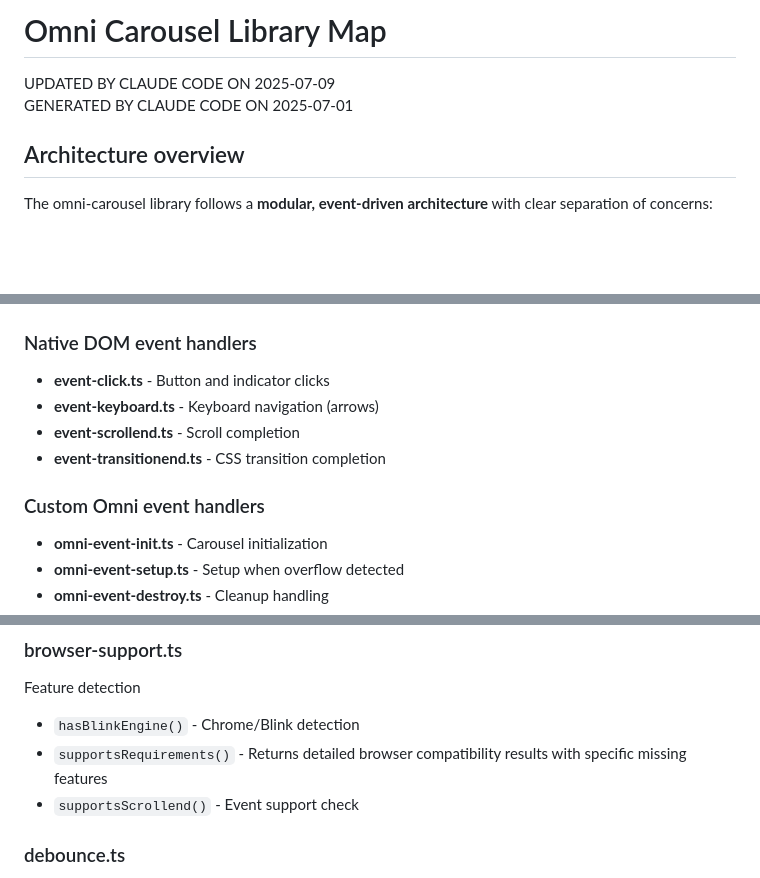
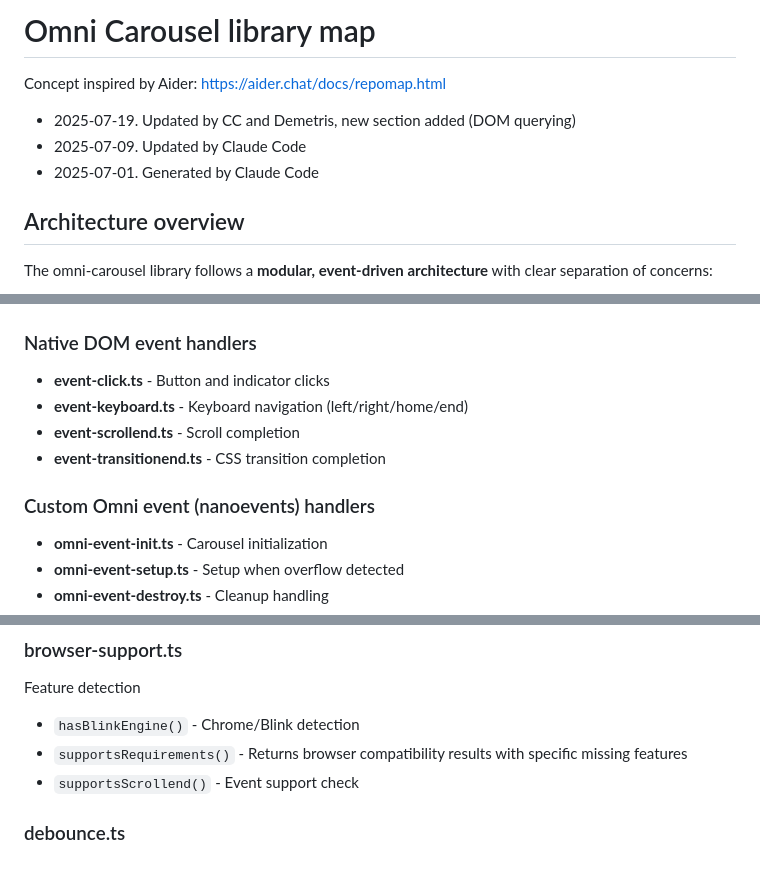
Before and after one commit to demetris/omni-carousel, a Markdown page: lib-map.md, 3 parts joined by grey strips. Rendered like a GitHub page; blank space fills up the shorter version.

```diff
--- a/lib-codebase-map.md
+++ b/lib-map.md
@@ -1,8 +1,12 @@
-Omni Carousel Library Map
+
+Omni Carousel library map
 ================================================================================
 
-UPDATED BY CLAUDE CODE ON 2025-07-09
-GENERATED BY CLAUDE CODE ON 2025-07-01
+Concept inspired by Aider: <https://aider.chat/docs/repomap.html>
+
+-   2025-07-19. Updated by CC and Demetris, new section added (DOM querying)
+-   2025-07-09. Updated by Claude Code
+-   2025-07-01. Generated by Claude Code
 
 
 Architecture overview
@@ -148,11 +154,11 @@ Handlers module (`/lib/handlers/`)
 ### Native DOM event handlers
 
 -   **event-click.ts** - Button and indicator clicks
--   **event-keyboard.ts** - Keyboard navigation (arrows)
+-   **event-keyboard.ts** - Keyboard navigation (left/right/home/end)
 -   **event-scrollend.ts** - Scroll completion
 -   **event-transitionend.ts** - CSS transition completion
 
-### Custom Omni event handlers
+### Custom Omni event (nanoevents) handlers
 
 -   **omni-event-init.ts** - Carousel initialization
 -   **omni-event-setup.ts** - Setup when overflow detected
@@ -211,7 +217,7 @@ Array manipulation
 Feature detection
 
 -   `hasBlinkEngine()` - Chrome/Blink detection
--   `supportsRequirements()` - Returns detailed browser compatibility results with specific missing features
+-   `supportsRequirements()` - Returns browser compatibility results with specific missing features
 -   `supportsScrollend()` - Event support check
 
 ### debounce.ts
```
Also changed, not shown: other parts of lib-map.md (+76 -3 lines).
